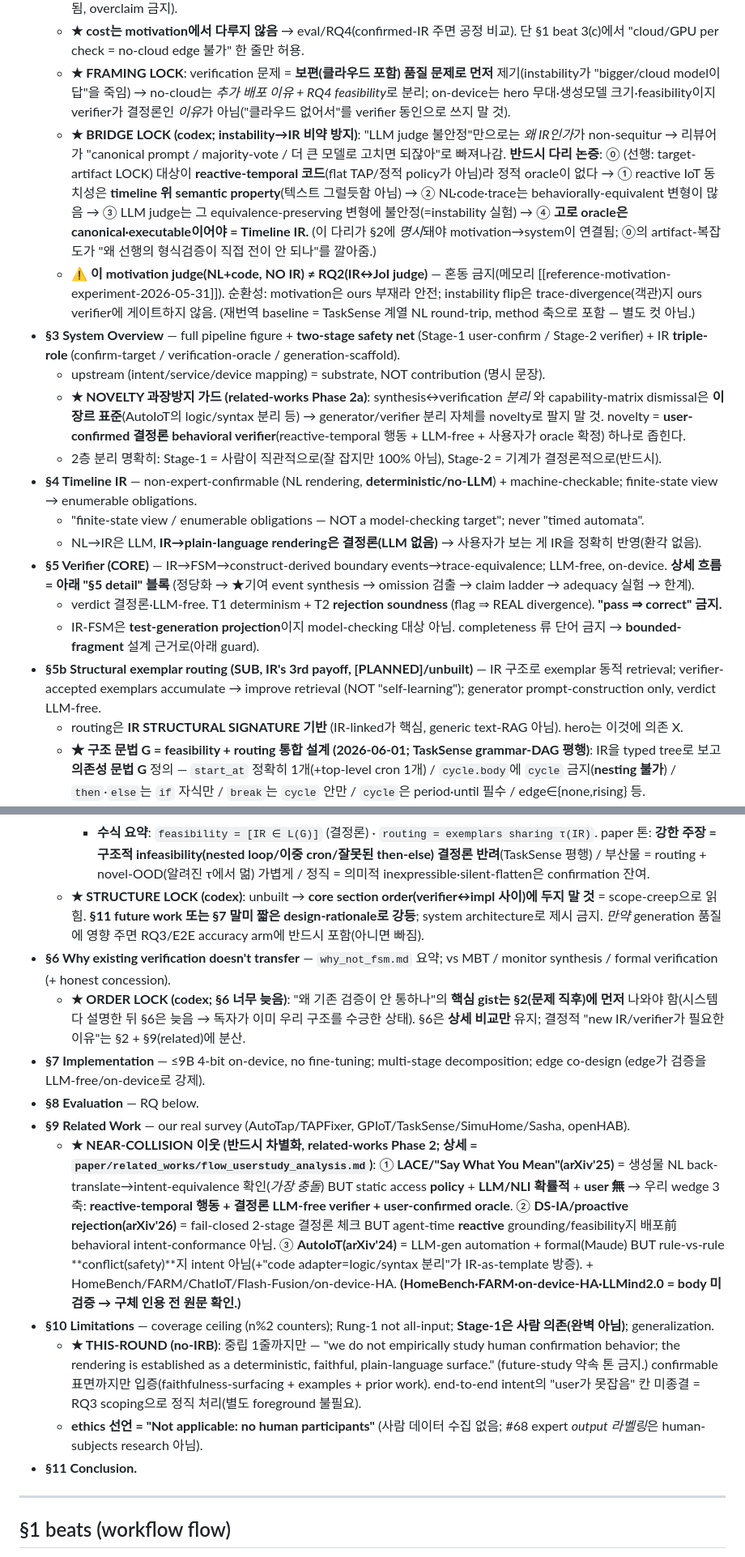
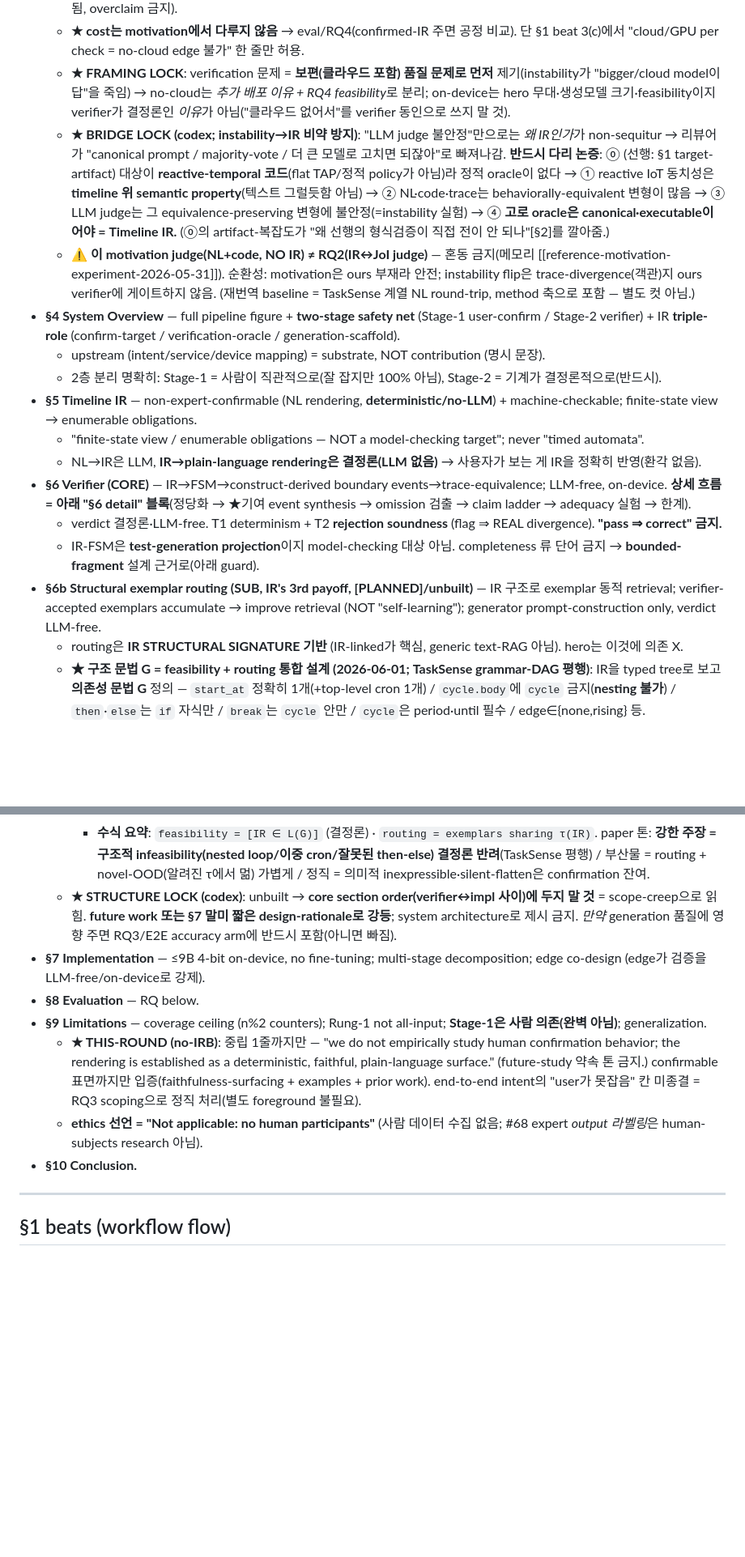
Before and after one commit to Whisoo0817/JoI, a Markdown page: paper/Final/outline.md, 2 parts joined by grey strips. Shown at 81% size. Drawn GitHub-style; blank space fills up the shorter version.

```diff
--- a/paper/Final/outline.md
+++ b/paper/Final/outline.md
@@ -28,19 +37,18 @@
   * **★ 무능 주장 금지 (LOCK)**: "LLM은 reactive 버그 못 잡는다" = **폐기**. clean injected bug에선 steelman GPT-5.1이 유능한 catcher(FN 5.8%) — 남은 FN도 don't-care arg 라벨노이즈(TransitionTime/Rate, brightness>100=still-on) + one-shot/continuous 의도모호성 탓이지 무능 아님. 그래서 motivation은 **miss-rate가 아니라 instability**에 의존. injected-audit = 보조(LLM이 유능함을 *보여서* 무능 주장 안 함을 정당화); multi-GT over-reject = prompt-clarity lesson만(dissolve됨, overclaim 금지).
   * **★ cost는 motivation에서 다루지 않음** → eval/RQ4(confirmed-IR 주면 공정 비교). 단 §1 beat 3(c)에서 "cloud/GPU per check = no-cloud edge 불가" 한 줄만 허용.
   * **★ FRAMING LOCK**: verification 문제 = **보편(클라우드 포함) 품질 문제로 먼저** 제기(instability가 "bigger/cloud model이 답"을 죽임) → no-cloud는 *추가 배포 이유 + RQ4 feasibility*로 분리; on-device는 hero 무대·생성모델 크기·feasibility이지 verifier가 결정론인 *이유*가 아님("클라우드 없어서"를 verifier 동인으로 쓰지 말 것).
-  * **★ BRIDGE LOCK (codex; instability→IR 비약 방지)**: "LLM judge 불안정"만으로는 *왜 IR인가*가 non-sequitur → 리뷰어가 "canonical prompt / majority-vote / 더 큰 모델로 고치면 되잖아"로 빠져나감. **반드시 다리 논증**: ⓪ (선행: target-artifact LOCK) 대상이 **reactive-temporal 코드**(flat TAP/정적 policy가 아님)라 정적 oracle이 없다 → ① reactive IoT 동치성은 **timeline 위 semantic property**(텍스트 그럴듯함 아님) → ② NL·code·trace는 behaviorally-equivalent 변형이 많음 → ③ LLM judge는 그 equivalence-preserving 변형에 불안정(=instability 실험) → ④ **고로 oracle은 canonical·executable이어야 = Timeline IR.** (이 다리가 §2에 *명시*돼야 motivation→system이 연결됨; ⓪의 artifact-복잡도가 "왜 선행의 형식검증이 직접 전이 안 되나"를 깔아줌.)
+  * **★ BRIDGE LOCK (codex; instability→IR 비약 방지)**: "LLM judge 불안정"만으로는 *왜 IR인가*가 non-sequitur → 리뷰어가 "canonical prompt / majority-vote / 더 큰 모델로 고치면 되잖아"로 빠져나감. **반드시 다리 논증**: ⓪ (선행: §1 target-artifact) 대상이 **reactive-temporal 코드**(flat TAP/정적 policy가 아님)라 정적 oracle이 없다 → ① reactive IoT 동치성은 **timeline 위 semantic property**(텍스트 그럴듯함 아님) → ② NL·code·trace는 behaviorally-equivalent 변형이 많음 → ③ LLM judge는 그 equivalence-preserving 변형에 불안정(=instability 실험) → ④ **고로 oracle은 canonical·executable이어야 = Timeline IR.** (⓪의 artifact-복잡도가 "왜 선행의 형식검증이 직접 전이 안 되나"[§2]를 깔아줌.)
   * ⚠️ **이 motivation judge(NL+code, NO IR) ≠ RQ2(IR↔JoI judge)** — 혼동 금지(메모리 [[reference-motivation-experiment-2026-05-31]]). 순환성: motivation은 ours 부재라 안전; instability flip은 trace-divergence(객관)지 ours verifier에 게이트하지 않음. (재번역 baseline = TaskSense 계열 NL round-trip, method 축으로 포함 — 별도 컷 아님.)
-- **§3 System Overview** — full pipeline figure + **two-stage safety net** (Stage-1 user-confirm / Stage-2 verifier) + IR **triple-role** (confirm-target / verification-oracle / generation-scaffold).
+- **§4 System Overview** — full pipeline figure + **two-stage safety net** (Stage-1 user-confirm / Stage-2 verifier) + IR **triple-role** (confirm-target / verification-oracle / generation-scaffold).
   * upstream (intent/service/device mapping) = substrate, NOT contribution (명시 문장).
-  * **★ NOVELTY 과장방지 가드 (related-works Phase 2a)**: synthesis↔verification *분리* 와 capability-matrix dismissal은 **이 장르 표준**(AutoIoT의 logic/syntax 분리 등) → generator/verifier 분리 자체를 novelty로 팔지 말 것. novelty = **user-confirmed 결정론 behavioral verifier**(reactive-temporal 행동 + LLM-free + 사용자가 oracle 확정) 하나로 좁힌다.
   * 2층 분리 명확히: Stage-1 = 사람이 직관적으로(잘 잡지만 100% 아님), Stage-2 = 기계가 결정론적으로(반드시).
-- **§4 Timeline IR** — non-expert-confirmable (NL rendering, **deterministic/no-LLM**) + machine-checkable; finite-state view → enumerable obligations.
+- **§5 Timeline IR** — non-expert-confirmable (NL rendering, **deterministic/no-LLM**) + machine-checkable; finite-state view → enumerable obligations.
   * "finite-state view / enumerable obligations — NOT a model-checking target"; never "timed automata".
   * NL→IR은 LLM, **IR→plain-language rendering은 결정론(LLM 없음)** → 사용자가 보는 게 IR을 정확히 반영(환각 없음).
-- **§5 Verifier (CORE)** — IR→FSM→construct-derived boundary events→trace-equivalence; LLM-free, on-device. **상세 흐름 = 아래 "§5 detail" 블록** (정당화 → ★기여 event synthesis → omission 검출 → claim ladder → adequacy 실험 → 한계).
+- **§6 Verifier (CORE)** — IR→FSM→construct-derived boundary events→trace-equivalence; LLM-free, on-device. **상세 흐름 = 아래 "§6 detail" 블록**(정당화 → ★기여 event synthesis → omission 검출 → claim ladder → adequacy 실험 → 한계).
   * verdict 결정론·LLM-free. T1 determinism + T2 **rejection soundness** (flag ⇒ REAL divergence). **"pass ⇒ correct" 금지.**
   * IR-FSM은 **test-generation projection**이지 model-checking 대상 아님. completeness 류 단어 금지 → **bounded-fragment** 설계 근거로(아래 guard).
-- **§5b Structural exemplar routing (SUB, IR's 3rd payoff, [PLANNED]/unbuilt)** — IR 구조로 exemplar 동적 retrieval; verifier-accepted exemplars accumulate → improve retrieval (NOT "self-learning"); generator prompt-construction only, verdict LLM-free.
+- **§6b Structural exemplar routing (SUB, IR's 3rd payoff, [PLANNED]/unbuilt)** — IR 구조로 exemplar 동적 retrieval; verifier-accepted exemplars accumulate → improve retrieval (NOT "self-learning"); generator prompt-construction only, verdict LLM-free.
   * routing은 **IR STRUCTURAL SIGNATURE 기반** (IR-linked가 핵심, generic text-RAG 아님). hero는 이것에 의존 X.
   * **★ 구조 문법 G = feasibility + routing 통합 설계 (2026-06-01; TaskSense grammar-DAG 평행)**: IR을 typed tree로 보고 **의존성 문법 G** 정의 — `start_at` 정확히 1개(+top-level cron 1개) / `cycle.body`에 `cycle` 금지(**nesting 불가**) / `then`·`else`는 `if` 자식만 / `break`는 `cycle` 안만 / `cycle`은 period·until 필수 / edge∈{none,rising} 등.
     - **Feasibility = `IR ∈ L(G)`** (결정론 문법 멤버십). **TaskSense 평행**: 그들 *plan-DAG ⊆ grammar-DAG* ↔ 우리 *IR ∈ L(G)* (related work에서 "구조 검사=수용된 기법"으로 방어).
@@ -48,17 +56,13 @@
     - **★ caveat(정직)**: 결정론 보장은 **literal-transcription 가정 위에서만**; LLM이 불법구조를 *silent-flatten*하면 valid IR→G 통과→의미만 틀림→**confirmation 잔여**. ⇒ extractor를 "정정 말고 그대로 옮겨라"로 설계해야 게이트가 산다. (`validate_ir`이 op-set/start_at-first/then-else 등 **G의 일부 이미 강제** → **nested-cycle 금지·single-cron 규칙 추가 = G 완성**, 구현 TODO.)
     - **Routing = 같은 G의 구조클래스 τ(IR)**(어떤 production/idiom 스키마를 instantiate) 공유 exemplar 검색·분류 → **feasibility(∈L(G))와 routing(τ)이 한 문법분석에서.**
     - **수식 요약**: `feasibility = [IR ∈ L(G)]` (결정론) · `routing = exemplars sharing τ(IR)`. paper 톤: **강한 주장 = 구조적 infeasibility(nested loop/이중 cron/잘못된 then-else) 결정론 반려**(TaskSense 평행) / 부산물 = routing + novel-OOD(알려진 τ에서 멂) 가볍게 / 정직 = 의미적 inexpressible·silent-flatten은 confirmation 잔여.
-  * **★ STRUCTURE LOCK (codex)**: unbuilt → **core section order(verifier↔impl 사이)에 두지 말 것** = scope-creep으로 읽힘. **§11 future work 또는 §7 말미 짧은 design-rationale로 강등**; system architecture로 제시 금지. *만약* generation 품질에 영향 주면 RQ3/E2E accuracy arm에 반드시 포함(아니면 빠짐).
-- **§6 Why existing verification doesn't transfer** — `why_not_fsm.md` 요약; vs MBT / monitor synthesis / formal verification (+ honest concession).
-  * **★ ORDER LOCK (codex; §6 너무 늦음)**: "왜 기존 검증이 안 통하나"의 **핵심 gist는 §2(문제 직후)에 먼저** 나와야 함(시스템 다 설명한 뒤 §6은 늦음 → 독자가 이미 우리 구조를 수긍한 상태). §6은 **상세 비교만** 유지; 결정적 "new IR/verifier가 필요한 이유"는 §2 + §9(related)에 분산.
+  * **★ STRUCTURE LOCK (codex)**: unbuilt → **core section order(verifier↔impl 사이)에 두지 말 것** = scope-creep으로 읽힘. **future work 또는 §7 말미 짧은 design-rationale로 강등**; system architecture로 제시 금지. *만약* generation 품질에 영향 주면 RQ3/E2E accuracy arm에 반드시 포함(아니면 빠짐).
 - **§7 Implementation** — ≤9B 4-bit on-device, no fine-tuning; multi-stage decomposition; edge co-design (edge가 검증을 LLM-free/on-device로 강제).
 - **§8 Evaluation** — RQ below.
-- **§9 Related Work** — our real survey (AutoTap/TAPFixer, GPIoT/TaskSense/SimuHome/Sasha, openHAB).
-  * **★ NEAR-COLLISION 이웃 (반드시 차별화, related-works Phase 2; 상세 = `paper/related_works/flow_userstudy_analysis.md`)**: ① **LACE/"Say What You Mean"(arXiv'25)** = 생성물 NL back-translate→intent-equivalence 확인(*가장 충돌*) BUT static access **policy** + **LLM/NLI 확률적** + **user 無** → 우리 wedge 3축: **reactive-temporal 행동 + 결정론 LLM-free verifier + user-confirmed oracle**. ② **DS-IA/proactive rejection(arXiv'26)** = fail-closed 2-stage 결정론 체크 BUT agent-time **reactive** grounding/feasibility지 배포前 behavioral intent-conformance 아님. ③ **AutoIoT(arXiv'24)** = LLM-gen automation + formal(Maude) BUT rule-vs-rule **conflict(safety)**지 intent 아님(+"code adapter=logic/syntax 분리"가 IR-as-template 방증). + HomeBench/FARM/ChatIoT/Flash-Fusion/on-device-HA. **(HomeBench·FARM·on-device-HA·LLMind2.0 = body 미검증 → 구체 인용 전 원문 확인.)**
-- **§10 Limitations** — coverage ceiling (n%2 counters); Rung-1 not all-input; **Stage-1은 사람 의존(완벽 아님)**; generalization.
+- **§9 Limitations** — coverage ceiling (n%2 counters); Rung-1 not all-input; **Stage-1은 사람 의존(완벽 아님)**; generalization.
   * **★ THIS-ROUND (no-IRB)**: 중립 1줄까지만 — "we do not empirically study human confirmation behavior; the rendering is established as a deterministic, faithful, plain-language surface." (future-study 약속 톤 금지.) confirmable 표면까지만 입증(faithfulness-surfacing + examples + prior work). end-to-end intent의 "user가 못잡음" 칸 미종결 = RQ3 scoping으로 정직 처리(별도 foreground 불필요).
   * **ethics 선언 = "Not applicable: no human participants"** (사람 데이터 수집 없음; #68 expert *output 라벨링*은 human-subjects research 아님).
-- **§11 Conclusion.**
+- **§10 Conclusion.**
 
 ---
 
```
Also changed, not shown: other parts of paper/Final/outline.md (+14 -5 lines).
